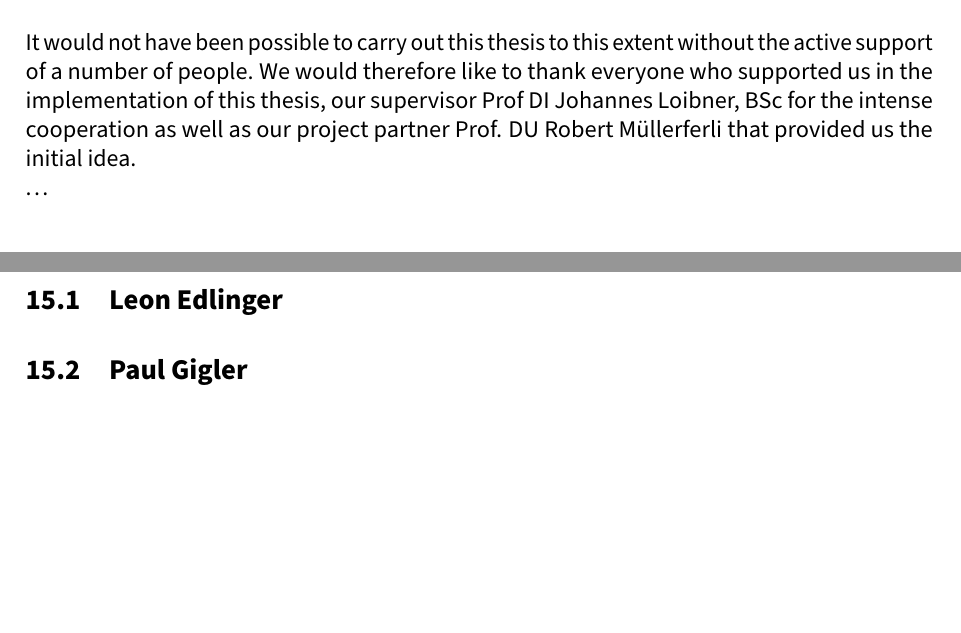
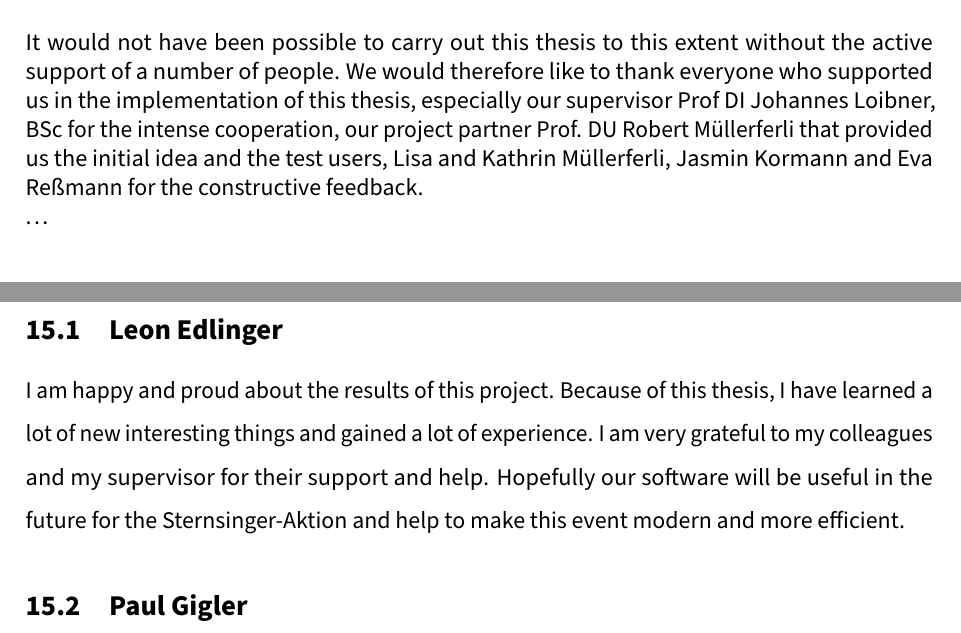
Before and after one commit to gigpab20/KoenigskarteWriting, a LaTeX document (da-0.0_mainDocument.tex, which reads IntroPart/da-1.5_thanksGiving-en.tex, MainPart/FinalThoughts/05_FinalThoughts.tex): two parts of pages 6 and 112 of 124, joined at a grey line, cut so that both start at the same text, the shorter picture padded with empty space. Compiled offline with pdfLaTeX.

Commit message:
added thanks giving and final thoughts leon

```diff
--- a/IntroPart/da-1.5_thanksGiving-en.tex
+++ b/IntroPart/da-1.5_thanksGiving-en.tex
@@ -1,4 +1,3 @@
-%\renewcommand{\familydefault}{\sfdefault}
 \section*{Thanks}
-It would not have been possible to carry out this thesis to this extent without the active support of a number of people. We would therefore like to thank everyone who supported us in the implementation of this thesis, our supervisor Prof DI Johannes Loibner, BSc for the intense cooperation as well as our project partner Prof. DU Robert Müllerferli that provided us the initial idea. \\
+It would not have been possible to carry out this thesis to this extent without the active support of a number of people. We would therefore like to thank everyone who supported us in the implementation of this thesis, especially our supervisor Prof DI Johannes Loibner, BSc for the intense cooperation, our project partner Prof. DU Robert Müllerferli that provided us the initial idea and the test users, Lisa and Kathrin Müllerferli, Jasmin Kormann and Eva Reßmann for the constructive feedback.\\
 \dots
--- a/MainPart/FinalThoughts/05_FinalThoughts.tex
+++ b/MainPart/FinalThoughts/05_FinalThoughts.tex
@@ -1,6 +1,7 @@
 \section{Final Thoughts}
 
 \subsection{Leon Edlinger}
+I am happy and proud about the results of this project. Because of this thesis, I have learned a lot of new interesting things and gained a lot of experience. I am very grateful to my colleagues and my supervisor for their support and help. Hopefully our software will be useful in the future for the Sternsinger-Aktion and help to make this event modern and more efficient.
 
 \subsection{Paul Gigler}
 
```
Also changed, not shown: 1 other file.
